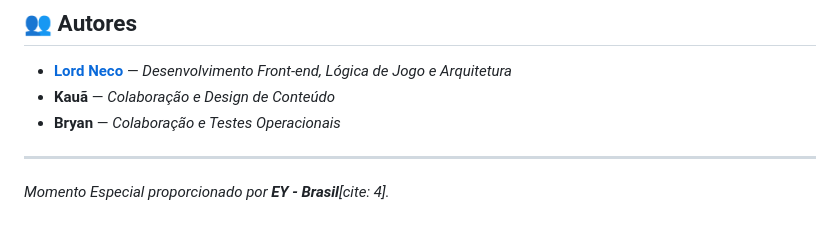
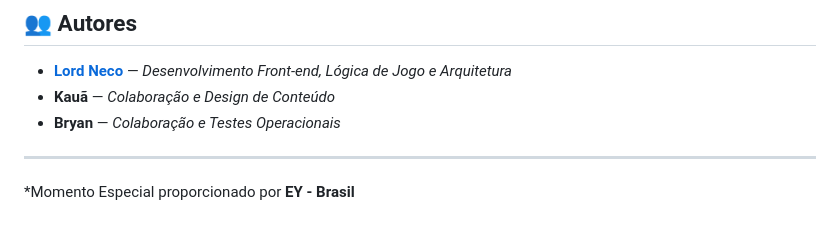
Before and after one commit to lordnecoreal/CaminhoDaConfianca, a Markdown page: README.md, the part around the change. GitHub-like rendering.

Commit message:
Fix formatting of EY - Brasil citation in README

```diff
--- a/README.md
+++ b/README.md
@@ -109,4 +109,4 @@ cd caminho-da-confianca
 
 ---
 
-*Momento Especial proporcionado por **EY - Brasil**[cite: 4].*
+*Momento Especial proporcionado por **EY - Brasil**
```
